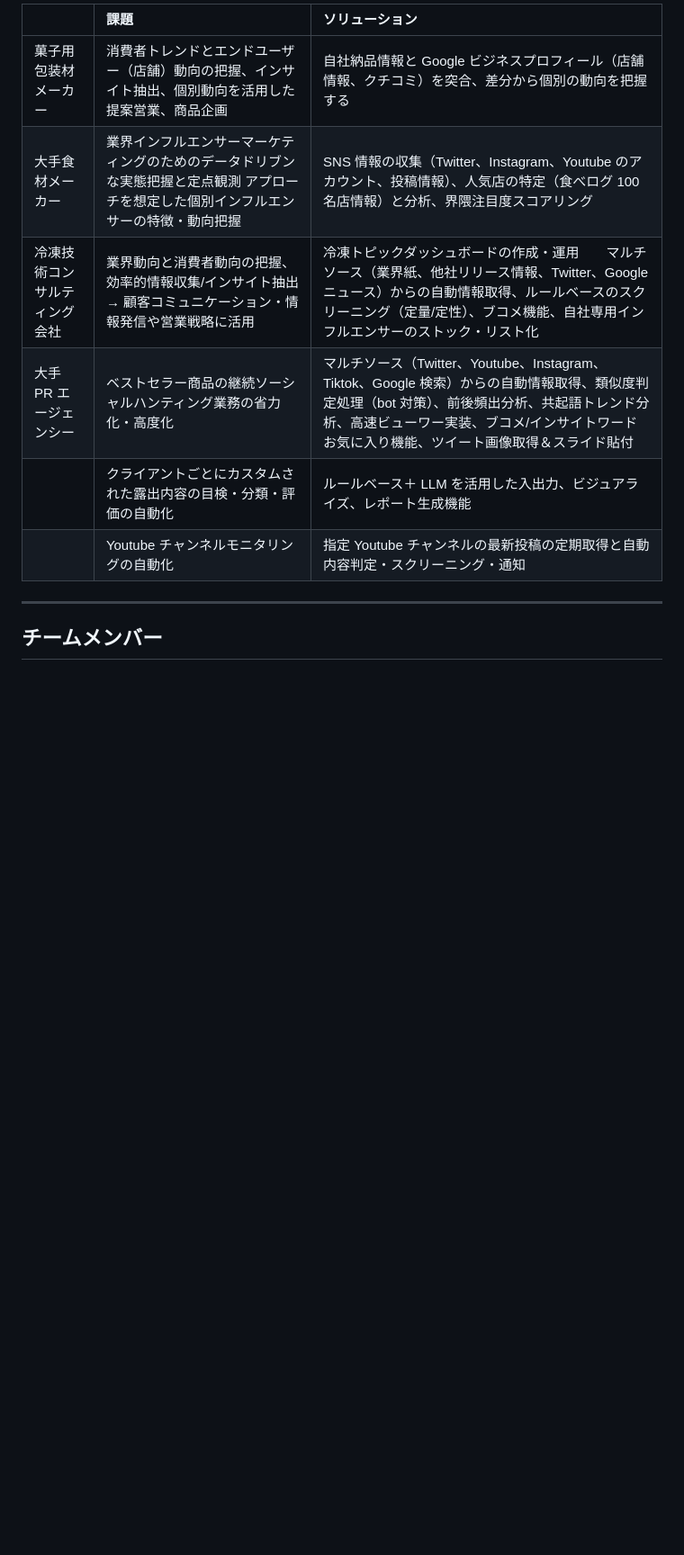
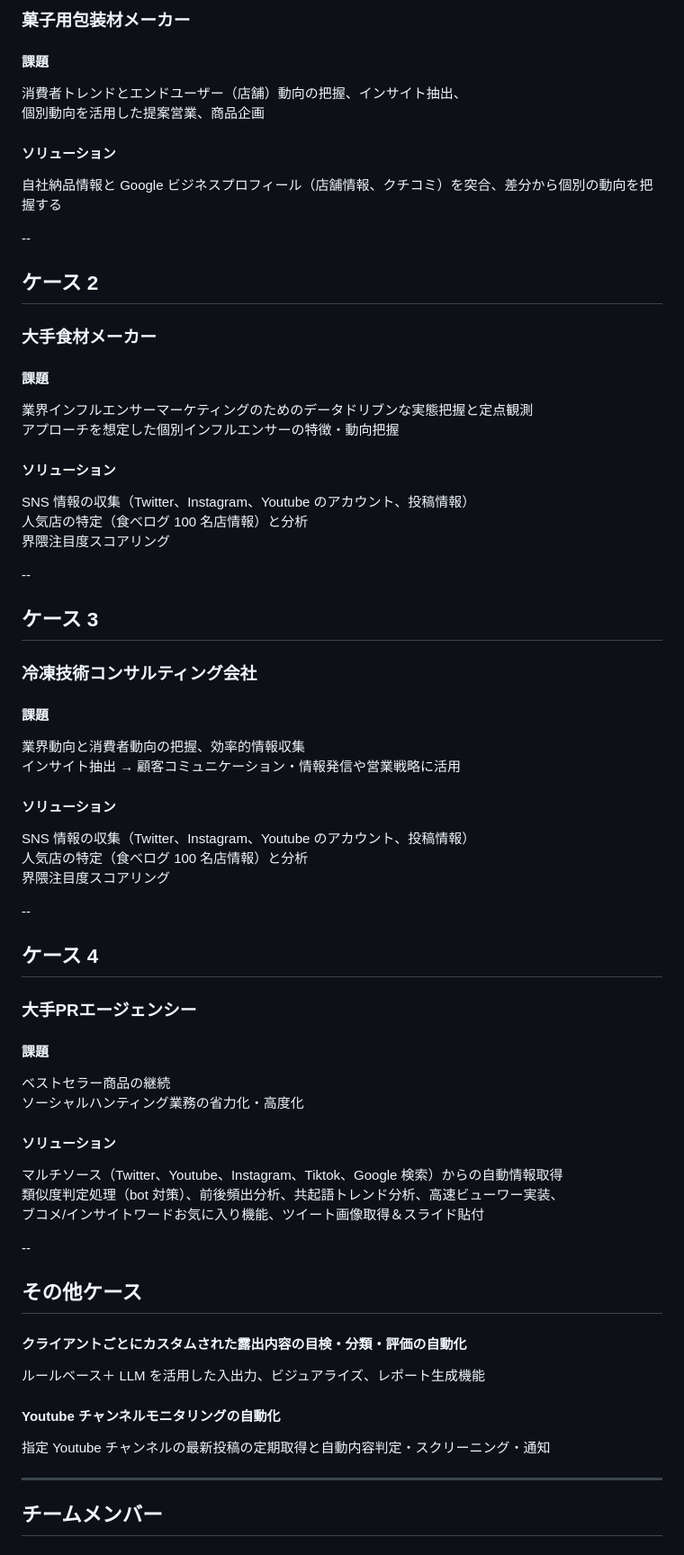
Before and after one commit to sshinjin/catchballdemo, a Markdown page: our_services.md, the part around the change printed below. Shown: that part at 90% size. GitHub-like rendering; blank space fills up the shorter version.

Commit message:
表をテキストに分解しました

```diff
--- a/our_services.md
+++ b/our_services.md
@@ -131,12 +138,77 @@ https://catch-ball.co.jp/
 
-|                              | 課題                                                                                                                                  | ソリューション                                                                                                                                                                                                                              |
-| :--------------------------- | :------------------------------------------------------------------------------------------------------------------------------------ | :------------------------------------------------------------------------------------------------------------------------------------------------------------------------------------------------------------------------------------------ |
-| 菓子用包装材メーカー         | 消費者トレンドとエンドユーザー（店舗）動向の把握、インサイト抽出、個別動向を活用した提案営業、商品企画                                | 自社納品情報と Google ビジネスプロフィール（店舗情報、クチコミ）を突合、差分から個別の動向を把握する                                                                                                                                        |
-| 大手食材メーカー             | 業界インフルエンサーマーケティングのためのデータドリブンな実態把握と定点観測 アプローチを想定した個別インフルエンサーの特徴・動向把握 | SNS 情報の収集（Twitter、Instagram、Youtube のアカウント、投稿情報）、人気店の特定（食べログ 100 名店情報）と分析、界隈注目度スコアリング                                                                                                   |
-| 冷凍技術コンサルティング会社 | 業界動向と消費者動向の把握、効率的情報収集/インサイト抽出 → 顧客コミュニケーション・情報発信や営業戦略に活用                          | 冷凍トピックダッシュボードの作成・運用　　マルチソース（業界紙、他社リリース情報、Twitter、Google ニュース）からの自動情報取得、ルールベースのスクリーニング（定量/定性）、ブコメ機能、自社専用インフルエンサーのストック・リスト化         |
-| 大手 PR エージェンシー       | ベストセラー商品の継続ソーシャルハンティング業務の省力化・高度化                                                                      | マルチソース（Twitter、Youtube、Instagram、Tiktok、Google 検索）からの自動情報取得、類似度判定処理（bot 対策）、前後頻出分析、共起語トレンド分析、高速ビューワー実装、ブコメ/インサイトワードお気に入り機能、ツイート画像取得＆スライド貼付 |
-|                              | クライアントごとにカスタムされた露出内容の目検・分類・評価の自動化                                                                    | ルールベース＋ LLM を活用した入出力、ビジュアライズ、レポート生成機能                                                                                                                                                                       |
-|                              | Youtube チャンネルモニタリングの自動化                                                                                                | 指定 Youtube チャンネルの最新投稿の定期取得と自動内容判定・スクリーニング・通知                                                                                                                                                             |
+### 菓子用包装材メーカー
+
+#### 課題
+
+消費者トレンドとエンドユーザー（店舗）動向の把握、インサイト抽出、
+個別動向を活用した提案営業、商品企画
+
+#### ソリューション
+
+自社納品情報と Google ビジネスプロフィール（店舗情報、クチコミ）を突合、差分から個別の動向を把握する
+
+--
+
+## ケース 2
+
+### 大手食材メーカー
+
+#### 課題
+
+業界インフルエンサーマーケティングのためのデータドリブンな実態把握と定点観測
+アプローチを想定した個別インフルエンサーの特徴・動向把握
+
+#### ソリューション
+
+SNS 情報の収集（Twitter、Instagram、Youtube のアカウント、投稿情報）
+人気店の特定（食べログ 100 名店情報）と分析
+界隈注目度スコアリング
+
+--
+
+## ケース 3
+
+### 冷凍技術コンサルティング会社
+
+#### 課題
+
+業界動向と消費者動向の把握、効率的情報収集
+インサイト抽出 → 顧客コミュニケーション・情報発信や営業戦略に活用
+
+#### ソリューション
+
+SNS 情報の収集（Twitter、Instagram、Youtube のアカウント、投稿情報）
+人気店の特定（食べログ 100 名店情報）と分析
+界隈注目度スコアリング
+
+--
+
+## ケース 4
+
+### 大手PRエージェンシー
+
+#### 課題
+
+ベストセラー商品の継続
+ソーシャルハンティング業務の省力化・高度化
+
+#### ソリューション
+
+マルチソース（Twitter、Youtube、Instagram、Tiktok、Google 検索）からの自動情報取得
+類似度判定処理（bot 対策）、前後頻出分析、共起語トレンド分析、高速ビューワー実装、
+ブコメ/インサイトワードお気に入り機能、ツイート画像取得＆スライド貼付
+
+--
+
+## その他ケース
+
+#### クライアントごとにカスタムされた露出内容の目検・分類・評価の自動化
+
+ルールベース＋ LLM を活用した入出力、ビジュアライズ、レポート生成機能
+
+#### Youtube チャンネルモニタリングの自動化
+
+指定 Youtube チャンネルの最新投稿の定期取得と自動内容判定・スクリーニング・通知
 
 ---
 
```
Also changed, not shown: other parts of our_services.md (+22 -15 lines).
